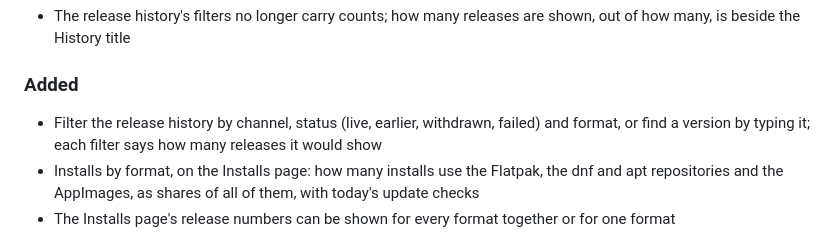
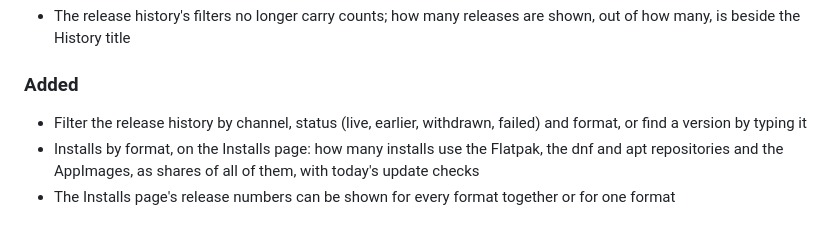
Before and after one commit to hyprlab/flatout, a Markdown page: CHANGELOG.md, the part around the change. GitHub-like rendering.

Commit message:
docs(changelog): note that the history's filters carry no counts

```diff
--- a/CHANGELOG.md
+++ b/CHANGELOG.md
@@ -16,8 +16,7 @@ All notable changes to Flatout are documented here. The format follows
 
 ### Added
 - Filter the release history by channel, status (live, earlier, withdrawn,
-  failed) and format, or find a version by typing it; each filter says how
-  many releases it would show
+  failed) and format, or find a version by typing it
 - Installs by format, on the Installs page: how many installs use the
   Flatpak, the dnf and apt repositories and the AppImages, as shares of all
   of them, with today's update checks
```
